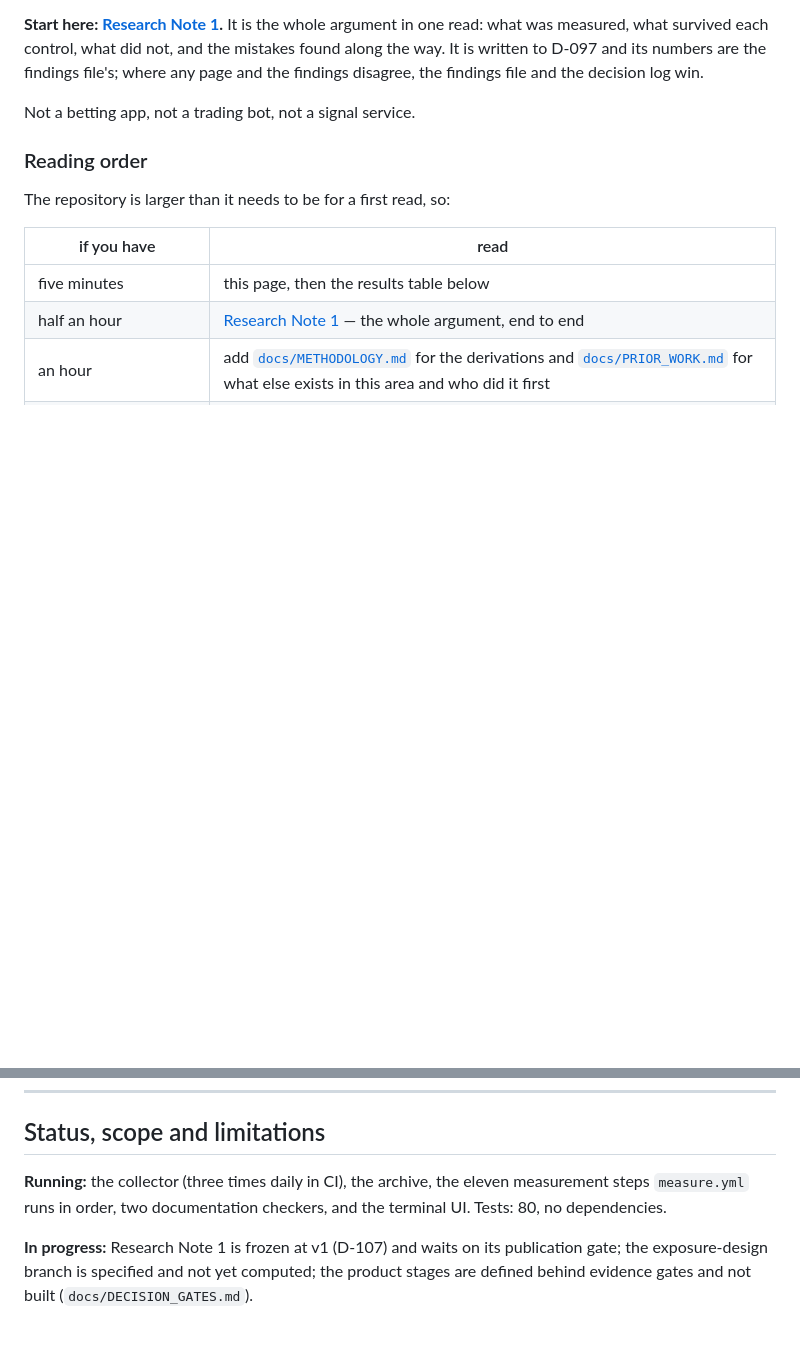
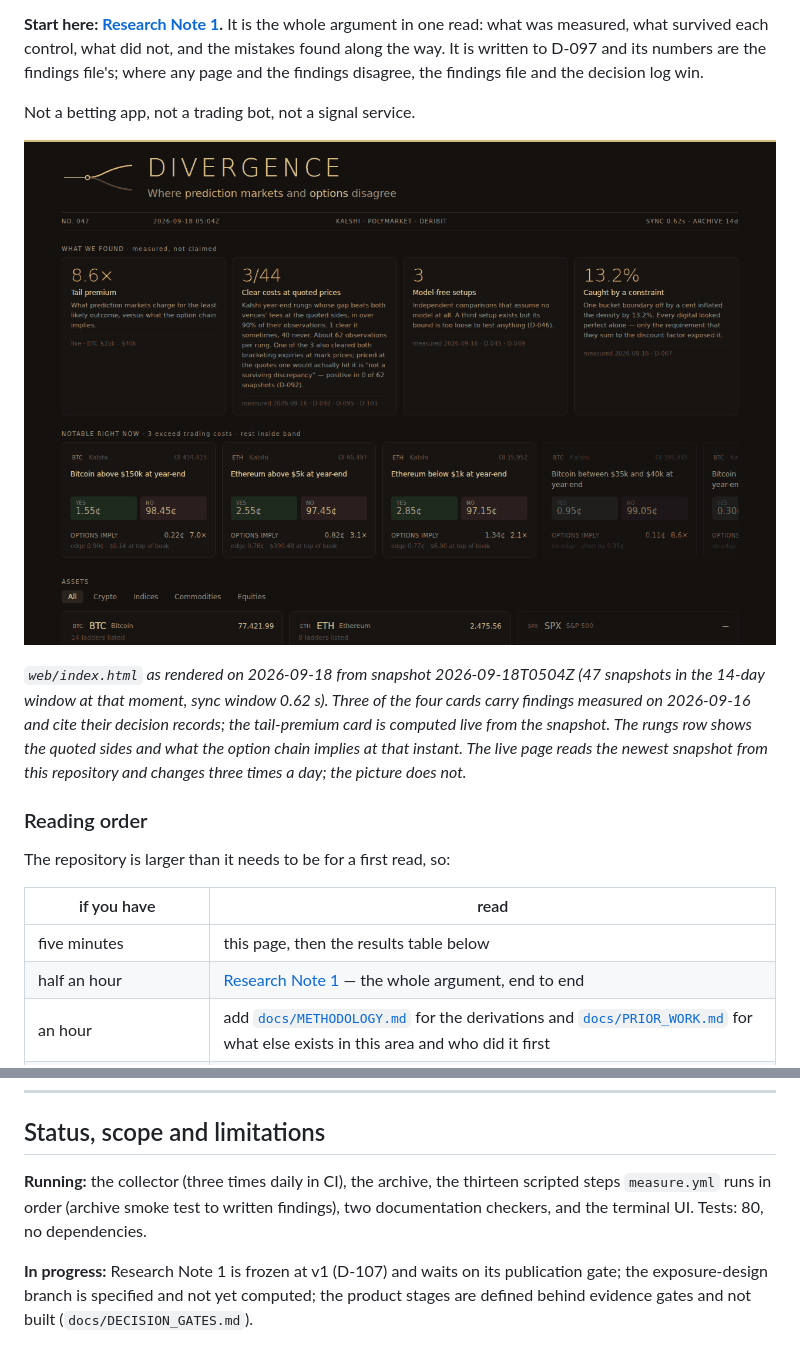
Before and after one commit to DenizErginGunduz/divergence, a Markdown page: README.md, 2 parts joined by grey strips. GitHub-like rendering; blank space fills up the shorter version.

Commit message:
README: the badges, the live URL and a picture of the screen at the top; the step count corrected (D-113)
Two CI badges (tests, ref-check) and the GitHub Pages link on the first line; web/terminal.png after the scope sentence with a caption that says what it shows and when; 'eleven measurement steps' becomes 'thirteen scripted steps', which is what measure.yml runs between the archive smoke test and the written findings. No number, limitation or claim changes; check_readme still matches all eight.

```diff
--- a/README.md
+++ b/README.md
@@ -19,6 +21,10 @@ are the findings file's; where any page and the findings disagree, the findings
 file and the decision log win.
 
 Not a betting app, not a trading bot, not a signal service.
+
+![The research screen: header with snapshot number and sync window, four finding cards, the notable-rungs row, and the asset list](web/terminal.png)
+
+*`web/index.html` as rendered on 2026-09-18 from snapshot 2026-09-18T0504Z (47 snapshots in the 14-day window at that moment, sync window 0.62 s). Three of the four cards carry findings measured on 2026-09-16 and cite their decision records; the tail-premium card is computed live from the snapshot. The rungs row shows the quoted sides and what the option chain implies at that instant. The live page reads the newest snapshot from this repository and changes three times a day; the picture does not.*
 
 ### Reading order
 
@@ -195,8 +201,8 @@ For the data, go to the venues.
 
 ## Status, scope and limitations
 
-**Running:** the collector (three times daily in CI), the archive, the eleven
-measurement steps `measure.yml` runs in order, two documentation checkers, and the
+**Running:** the collector (three times daily in CI), the archive, the thirteen
+scripted steps `measure.yml` runs in order (archive smoke test to written findings), two documentation checkers, and the
 terminal UI. Tests: 80, no dependencies.
 
 **In progress:** Research Note 1 is frozen at v1 (D-107) and waits on its publication
```
Also changed, not shown: other parts of README.md (+2 -0 lines).
